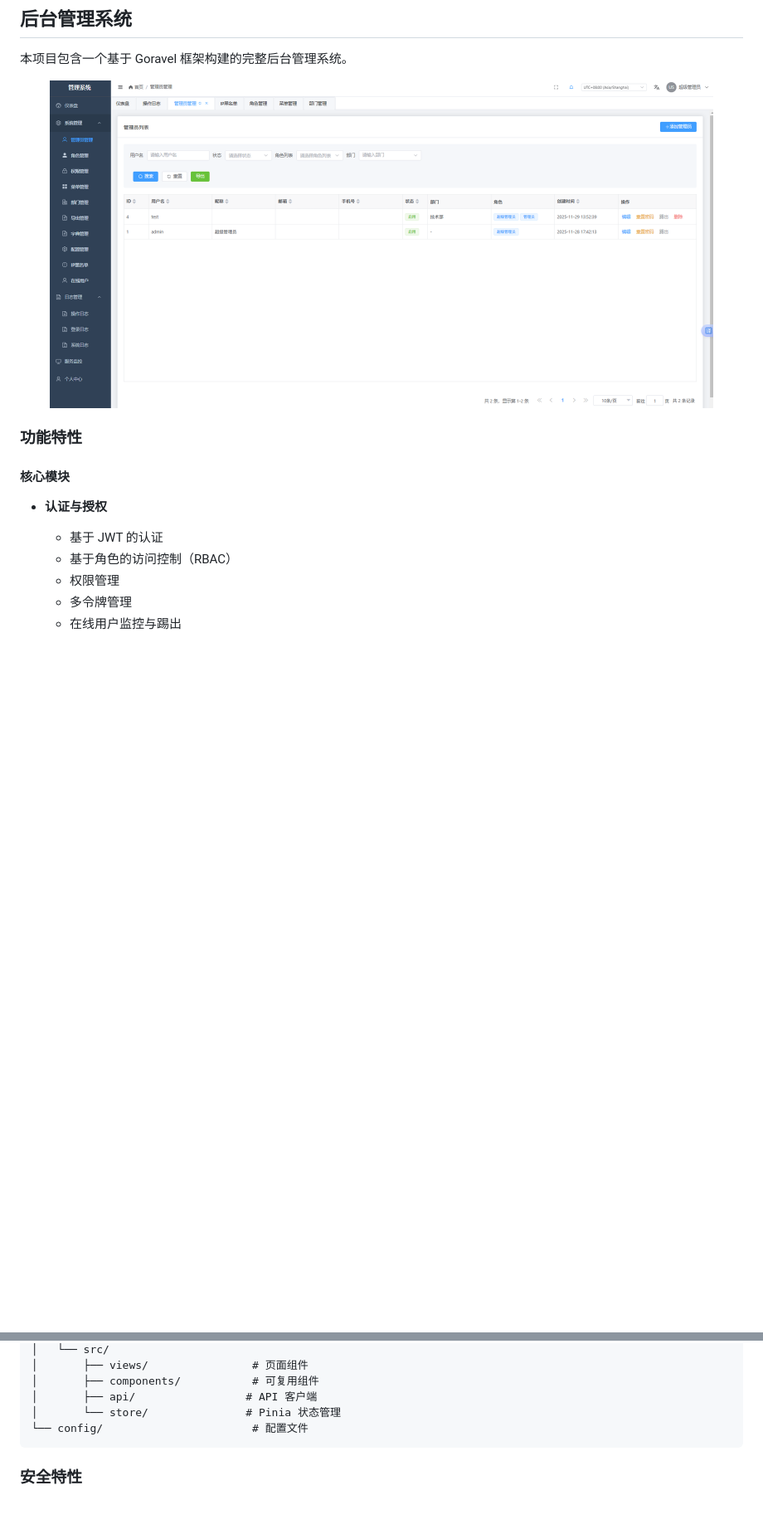
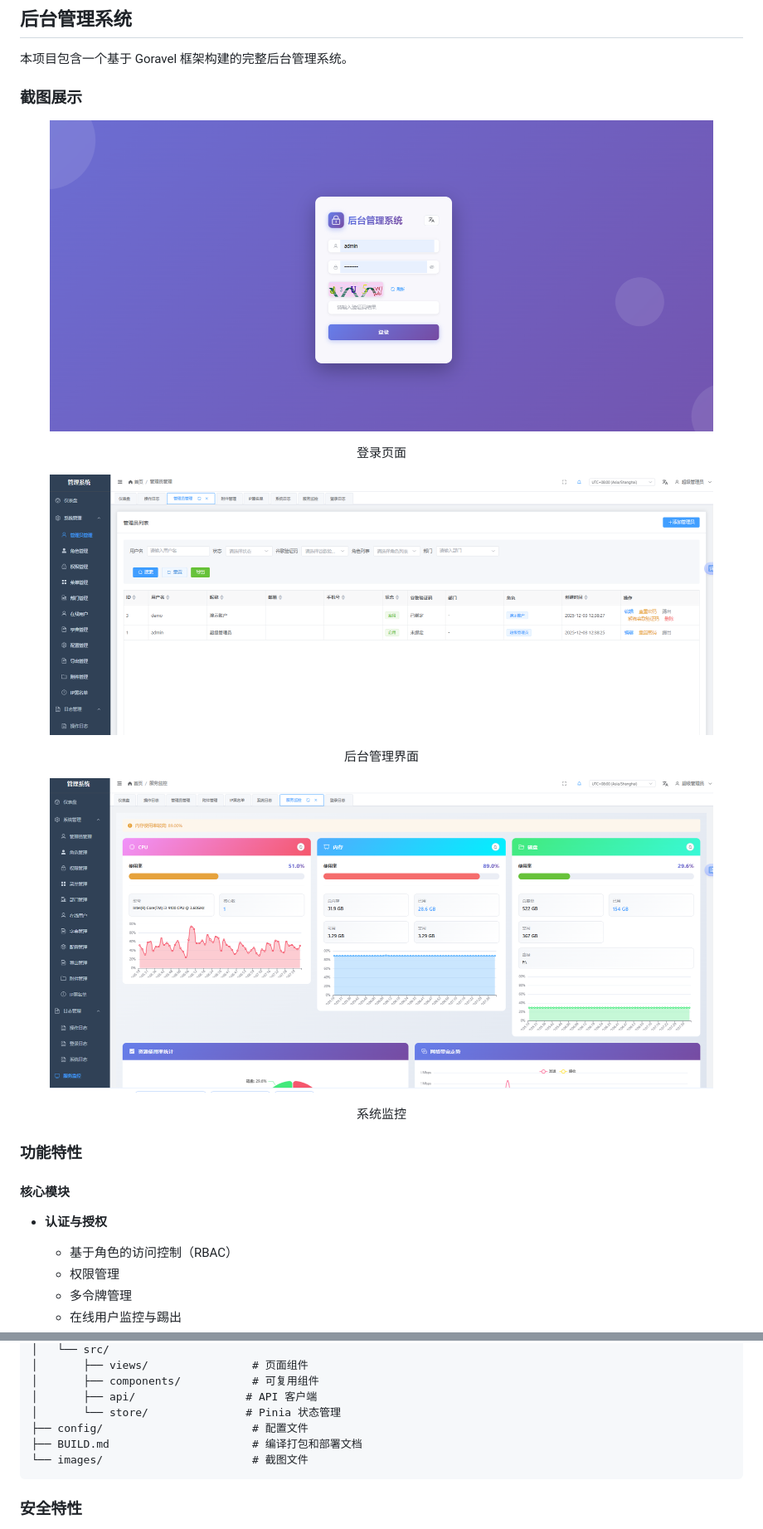
Before and after one commit to 1768177868/goravel-admin, a Markdown page: README_zh.md, 2 parts joined by grey strips. Shown: that part at 83% size. Drawn GitHub-style; pictures changed too: admin.png (deleted), images/admin.png (added), images/login.png (added); blank space fills up the shorter version.

````diff
--- a/README_zh.md
+++ b/README_zh.md
@@ -14,13 +14,27 @@ Goravel 是一个功能完整、可扩展性良好的 Web 应用框架。作为
 
 本项目包含一个基于 Goravel 框架构建的完整后台管理系统。
 
-<p align="center"><img src="./admin.png" alt="后台管理系统截图" width="800"></p>
+### 截图展示
+
+<p align="center">
+  <img src="./images/login.png" alt="登录页面" width="800">
+  <p align="center">登录页面</p>
+</p>
+
+<p align="center">
+  <img src="./images/admin.png" alt="后台管理界面" width="800">
+  <p align="center">后台管理界面</p>
+</p>
+
+<p align="center">
+  <img src="./images/monitor.png" alt="系统监控" width="800">
+  <p align="center">系统监控</p>
+</p>
 
 ### 功能特性
 
 #### 核心模块
 - **认证与授权**
-  - 基于 JWT 的认证
   - 基于角色的访问控制（RBAC）
   - 权限管理
   - 多令牌管理
@@ -137,7 +155,9 @@ Goravel 是一个功能完整、可扩展性良好的 Web 应用框架。作为
 │       ├── components/           # 可复用组件
 │       ├── api/                 # API 客户端
 │       └── store/               # Pinia 状态管理
-└── config/                       # 配置文件
+├── config/                       # 配置文件
+├── BUILD.md                      # 编译打包和部署文档
+└── images/                       # 截图文件
 ```
 
 ### 安全特性
````
Also changed, not shown: other parts of README_zh.md (+4 -0 lines), README.md (+24 -3 lines).
